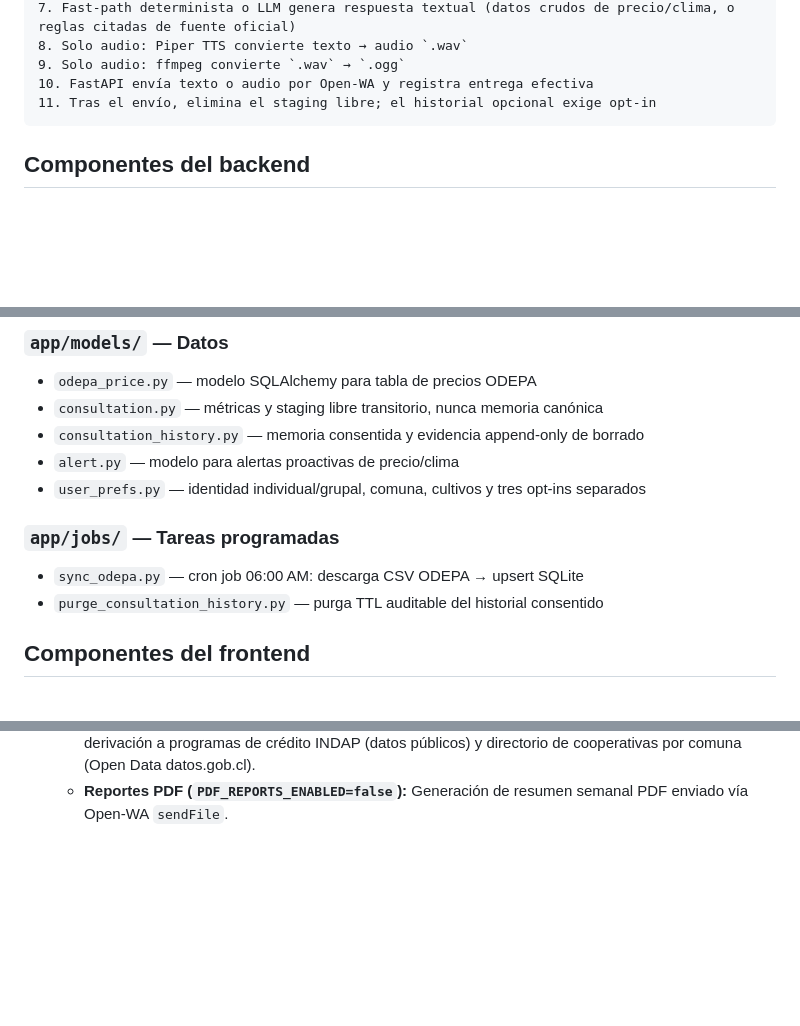
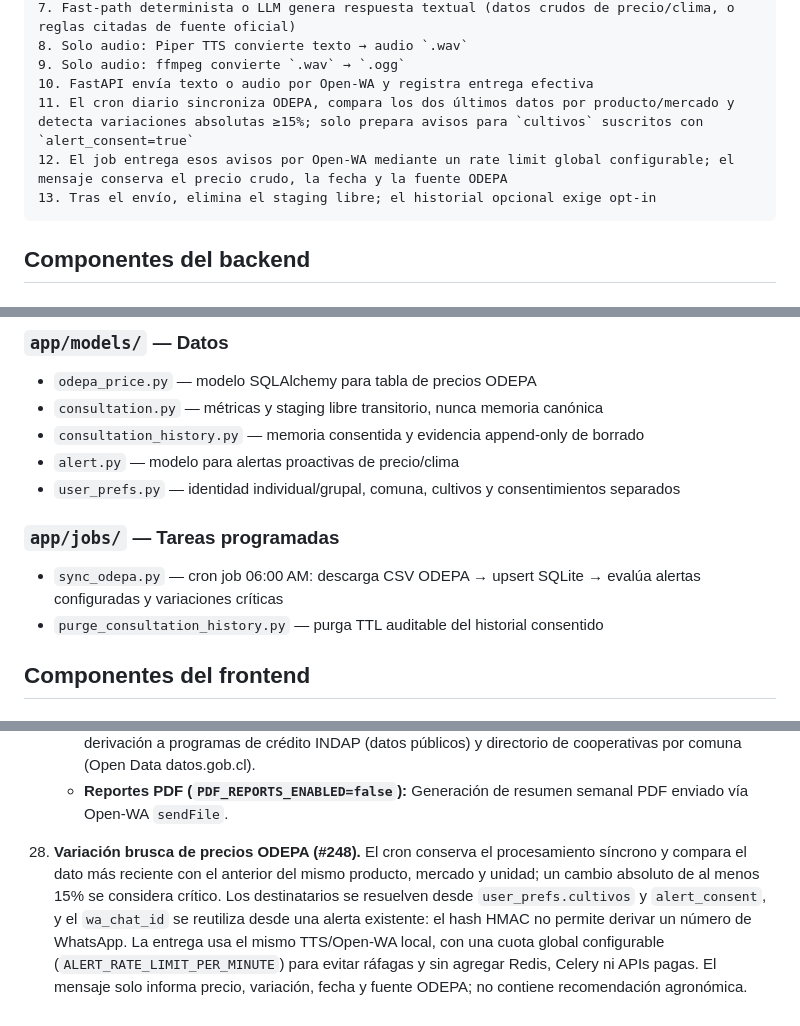
Before and after one commit to sebitabravo/AgroVoz, a Markdown page: docs/ARCHITECTURE.md, 3 parts joined by grey strips. GitHub-like rendering; blank space fills up the shorter version.

Commit message:
docs(arquitectura): documenta alertas de variación ODEPA

````diff
--- a/docs/ARCHITECTURE.md
+++ b/docs/ARCHITECTURE.md
@@ -60,7 +60,9 @@ por la misma vía. El texto evita Whisper y TTS.
 8. Solo audio: Piper TTS convierte texto → audio `.wav`
 9. Solo audio: ffmpeg convierte `.wav` → `.ogg`
 10. FastAPI envía texto o audio por Open-WA y registra entrega efectiva
-11. Tras el envío, elimina el staging libre; el historial opcional exige opt-in
+11. El cron diario sincroniza ODEPA, compara los dos últimos datos por producto/mercado y detecta variaciones absolutas ≥15%; solo prepara avisos para `cultivos` suscritos con `alert_consent=true`
+12. El job entrega esos avisos por Open-WA mediante un rate limit global configurable; el mensaje conserva el precio crudo, la fecha y la fuente ODEPA
+13. Tras el envío, elimina el staging libre; el historial opcional exige opt-in
 ```
 
 ## Componentes del backend
@@ -102,10 +104,10 @@ por la misma vía. El texto evita Whisper y TTS.
 - `consultation.py` — métricas y staging libre transitorio, nunca memoria canónica
 - `consultation_history.py` — memoria consentida y evidencia append-only de borrado
 - `alert.py` — modelo para alertas proactivas de precio/clima
-- `user_prefs.py` — identidad individual/grupal, comuna, cultivos y tres opt-ins separados
+- `user_prefs.py` — identidad individual/grupal, comuna, cultivos y consentimientos separados
 
 ### `app/jobs/` — Tareas programadas
-- `sync_odepa.py` — cron job 06:00 AM: descarga CSV ODEPA → upsert SQLite
+- `sync_odepa.py` — cron job 06:00 AM: descarga CSV ODEPA → upsert SQLite → evalúa alertas configuradas y variaciones críticas
 - `purge_consultation_history.py` — purga TTL auditable del historial consentido
 
 ## Componentes del frontend
@@ -366,3 +368,14 @@ CREATE INDEX idx_consultations_created ON consultations(created_at);
     - **Ubicación GPS por WhatsApp:** Procesamiento de mensajes `type="location"` para clima preciso por parcela.
     - **Reglas citadas de valor agregado:** Reapertura de calendarios agrícolas por zona (fuente INIA citada), derivación a programas de crédito INDAP (datos públicos) y directorio de cooperativas por comuna (Open Data datos.gob.cl).
     - **Reportes PDF (`PDF_REPORTS_ENABLED=false`):** Generación de resumen semanal PDF enviado vía Open-WA `sendFile`.
+
+28. **Variación brusca de precios ODEPA (#248).** El cron conserva el
+    procesamiento síncrono y compara el dato más reciente con el anterior del
+    mismo producto, mercado y unidad; un cambio absoluto de al menos 15% se
+    considera crítico. Los destinatarios se resuelven desde `user_prefs.cultivos`
+    y `alert_consent`, y el `wa_chat_id` se reutiliza desde una alerta existente:
+    el hash HMAC no permite derivar un número de WhatsApp. La entrega usa el
+    mismo TTS/Open-WA local, con una cuota global configurable
+    (`ALERT_RATE_LIMIT_PER_MINUTE`) para evitar ráfagas y sin agregar Redis,
+    Celery ni APIs pagas. El mensaje solo informa precio, variación, fecha y
+    fuente ODEPA; no contiene recomendación agronómica.
````
Also changed, not shown: other parts of docs/ARCHITECTURE.md (+1 -1 lines).
